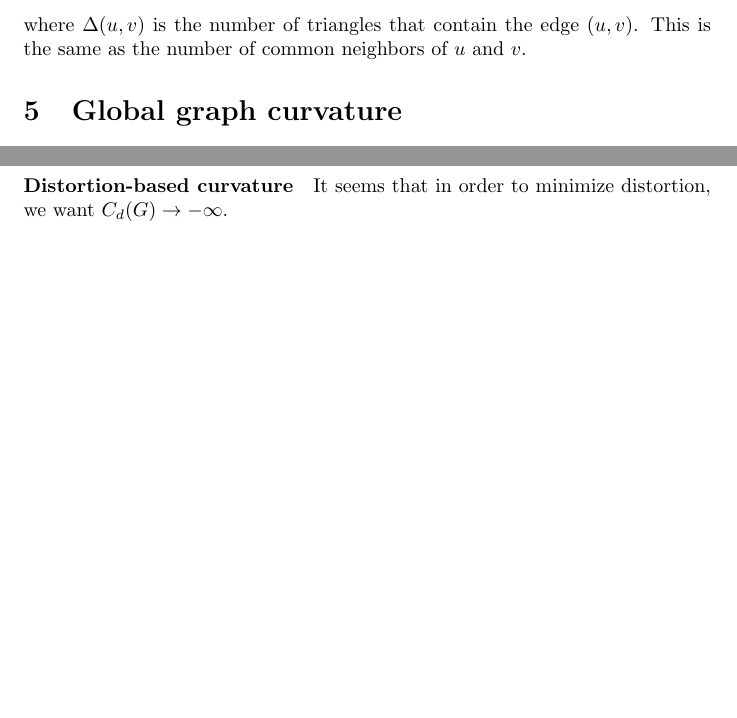
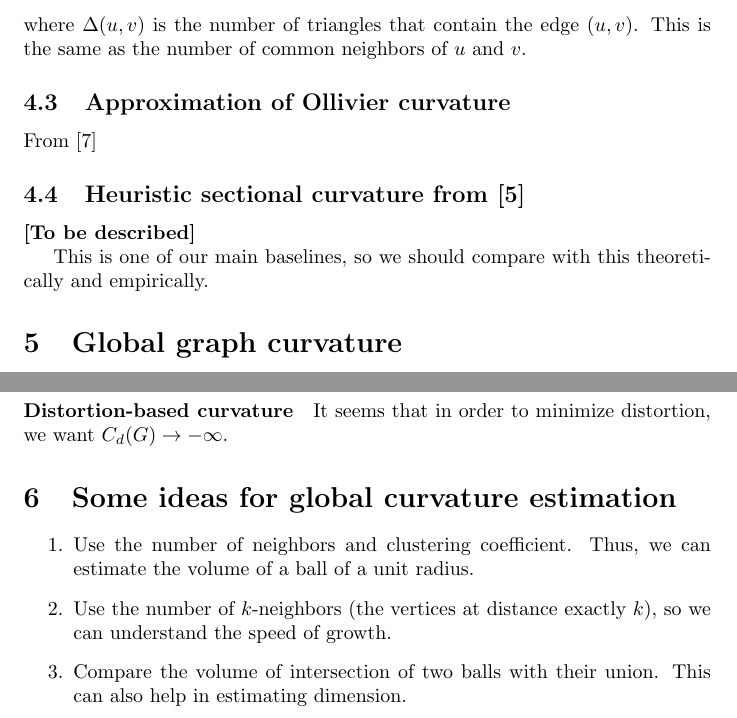
Before and after one commit to gjyvarro/Embeddings-project, a LaTeX document (main.tex): two parts of pages 6 and 7 of 10, joined at a grey line, cut so that both start at the same text, the shorter picture padded with empty space. Compiled offline with pdfLaTeX.

Commit message:
updates by Liuda

```diff
--- a/main.tex
+++ b/main.tex
@@ -187,6 +187,15 @@ The general formula by Forman included the faces of any dimension. This can of c
 \end{equation}
 where $\Delta(u,v)$ is the number of triangles that contain the edge $(u,v)$. This is the same as the number of common neighbors of $u$ and $v$.
 
+\subsection{Approximation of Ollivier curvature}
+
+From~\cite{kelly2019self}
+
+\subsection{Heuristic sectional curvature from~\cite{gu2019learning}}
+
+\textbf{[To be described]}
+
+This is one of our main baselines, so we should compare with this theoretically and empirically.
 
 
 \section{Global graph curvature}
@@ -233,6 +242,14 @@ C_{n-2}(G) = \sqrt{\frac{2n}{n-1}}\,.
 \paragraph{Forman-Ricci curvature} $F = 3-n = F_2$
 
 \paragraph{Distortion-based curvature} It seems that in order to minimize distortion, we want $C_d(G) \to -\infty$.
+
+\section{Some ideas for global curvature estimation}
+
+\begin{enumerate}
+    \item Use the number of neighbors and clustering coefficient. Thus, we can estimate the volume of a ball of a unit radius.
+    \item Use the number of $k$-neighbors (the vertices at distance exactly $k$), so we can understand the speed of growth.
+    \item Compare the volume of intersection of two balls with their union. This can also help in estimating dimension.
+\end{enumerate}
 
 \section{Practical tasks}
 
```
